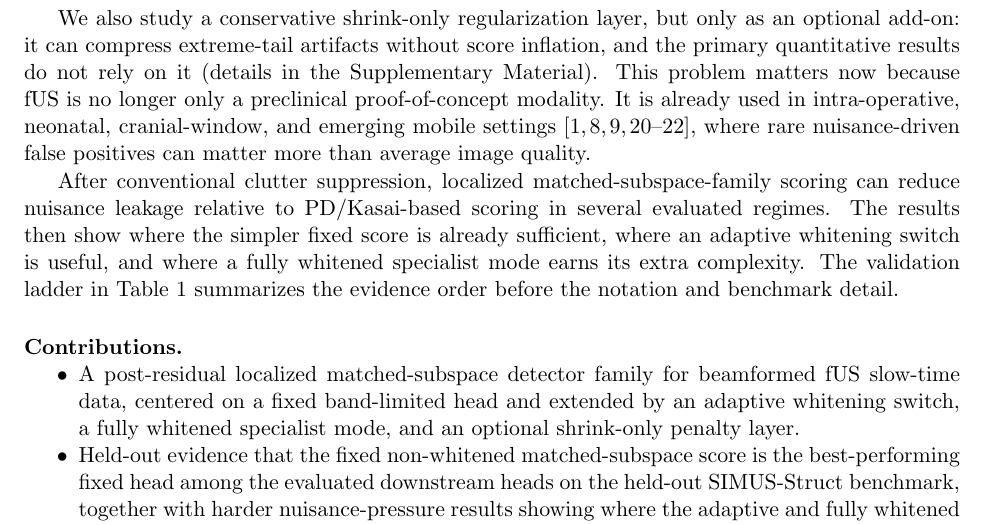
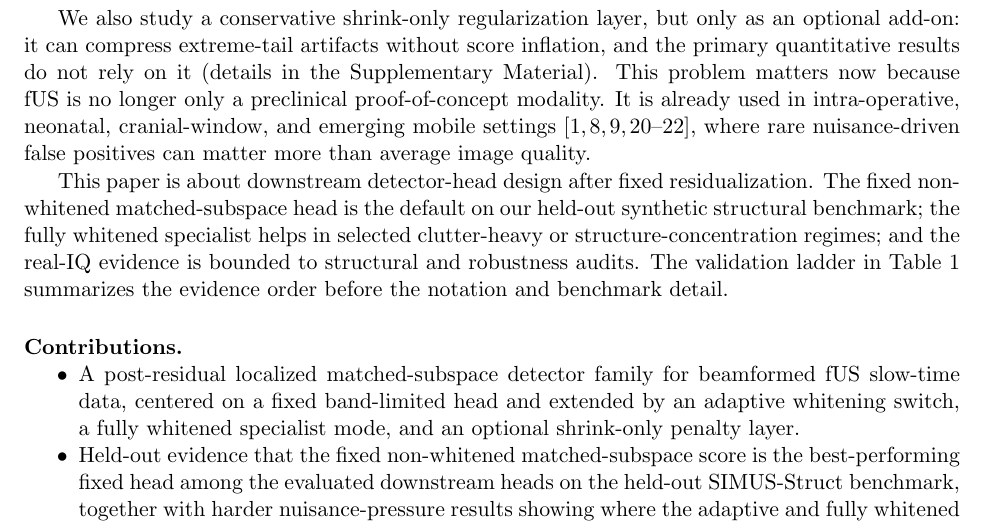
Before and after one commit to ArthurShune/fus-detectors, a LaTeX paper (stap_fus_methodology.tex): part of page 4 of 109, cut so that both start at the same text. Compiled offline with pdfLaTeX.

Commit message:
Make detector-family scope explicit in intro

```diff
--- a/stap_fus_methodology.tex
+++ b/stap_fus_methodology.tex
@@ -195,7 +195,7 @@ The effect is not confined to the extreme tail. On the representative Gammex fra
 
 We also study a conservative shrink-only regularization layer, but only as an optional add-on: it can compress extreme-tail artifacts without score inflation, and the primary quantitative results do not rely on it (details in the Supplementary Material). This problem matters now because fUS is no longer only a preclinical proof-of-concept modality. It is already used in intra-operative, neonatal, cranial-window, and emerging mobile settings \cite{Imbault2017,DemeneHumanNewborn2017,BarangerNeonates2021,Rabut2024,MobileFUS2025,Deffieux2021}, where rare nuisance-driven false positives can matter more than average image quality.
 
-After conventional clutter suppression, localized matched-subspace-family scoring can reduce nuisance leakage relative to PD/Kasai-based scoring in several evaluated regimes. The results then show where the simpler fixed score is already sufficient, where an adaptive whitening switch is useful, and where a fully whitened specialist mode earns its extra complexity. The validation ladder in Table~\ref{tab:validation_ladder_intro} summarizes the evidence order before the notation and benchmark detail.
+This paper is about downstream detector-head design after fixed residualization. The fixed non-whitened matched-subspace head is the default on our held-out synthetic structural benchmark; the fully whitened specialist helps in selected clutter-heavy or structure-concentration regimes; and the real-IQ evidence is bounded to structural and robustness audits. The validation ladder in Table~\ref{tab:validation_ladder_intro} summarizes the evidence order before the notation and benchmark detail.
 
 \paragraph{Contributions.}
 \begin{itemize}[nosep]
```
Also changed, not shown: stap_fus_paper.pdf.
